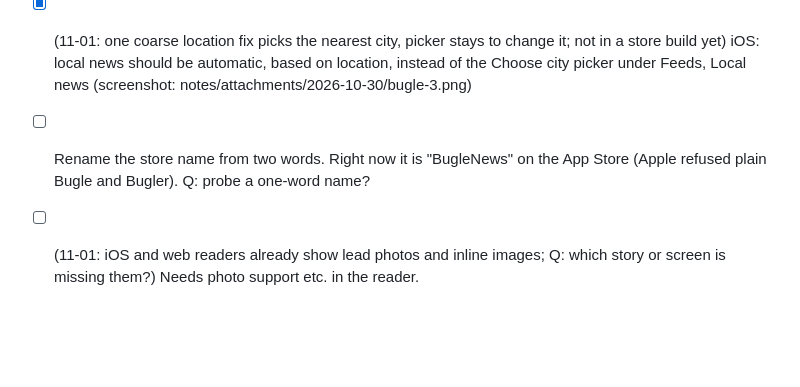
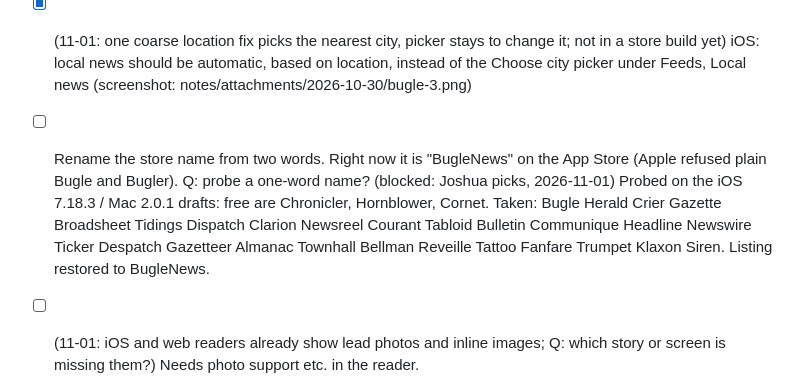
Before and after one commit to nulljosh/bugle, a Markdown page: roadmap.md, the part around the change. GitHub-like rendering; blank space fills up the shorter version.

Commit message:
roadmap: one-word store names probed for Bugle
Co-Authored-By: Claude Opus 5.5 <noreply@anthropic.com>
Claude-Session: https://claude.ai/code/session_015joN7v6j6TpcW2vEZfrxcK

```diff
--- a/roadmap.md
+++ b/roadmap.md
@@ -144,5 +144,5 @@ Bugle stays a reader and also becomes a Ghost-style writing client.
 ## Ingested 2026-10-30
 - [x] (11-01: footer band one size on all 11 landings that use it, clamp(120px, 16vw, 220px), 140px on phones; deployed) Landing page footer is enormous. All landing pages need to be the same design, same footer sizes etcetera
 - [x] (11-01: one coarse location fix picks the nearest city, picker stays to change it; not in a store build yet) iOS: local news should be automatic, based on location, instead of the Choose city picker under Feeds, Local news (screenshot: notes/attachments/2026-10-30/bugle-3.png)
-- [ ] Rename the store name from two words. Right now it is "BugleNews" on the App Store (Apple refused plain Bugle and Bugler). Q: probe a one-word name?
+- [ ] Rename the store name from two words. Right now it is "BugleNews" on the App Store (Apple refused plain Bugle and Bugler). Q: probe a one-word name? (blocked: Joshua picks, 2026-11-01) Probed on the iOS 7.18.3 / Mac 2.0.1 drafts: free are Chronicler, Hornblower, Cornet. Taken: Bugle Herald Crier Gazette Broadsheet Tidings Dispatch Clarion Newsreel Courant Tabloid Bulletin Communique Headline Newswire Ticker Despatch Gazetteer Almanac Townhall Bellman Reveille Tattoo Fanfare Trumpet Klaxon Siren. Listing restored to BugleNews.
 - [ ] (11-01: iOS and web readers already show lead photos and inline images; Q: which story or screen is missing them?) Needs photo support etc. in the reader.
```
